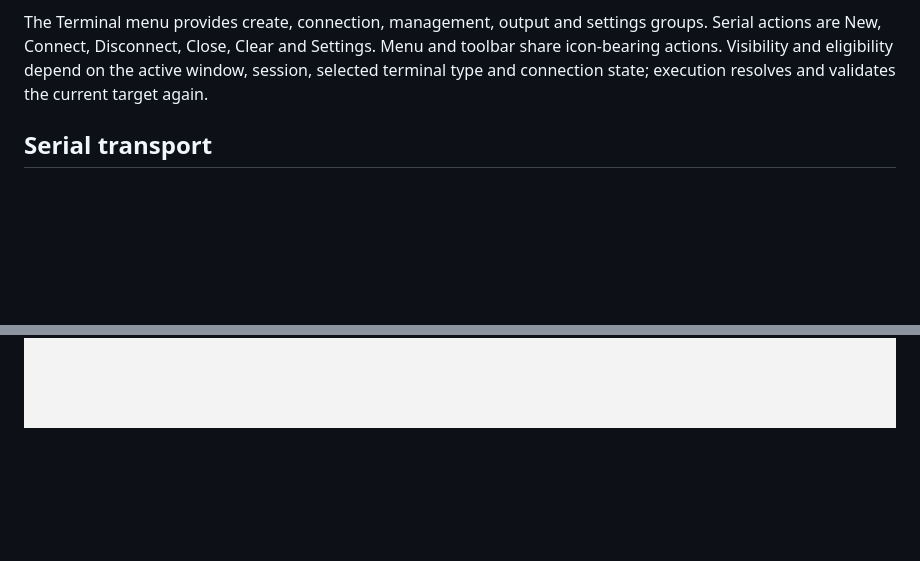
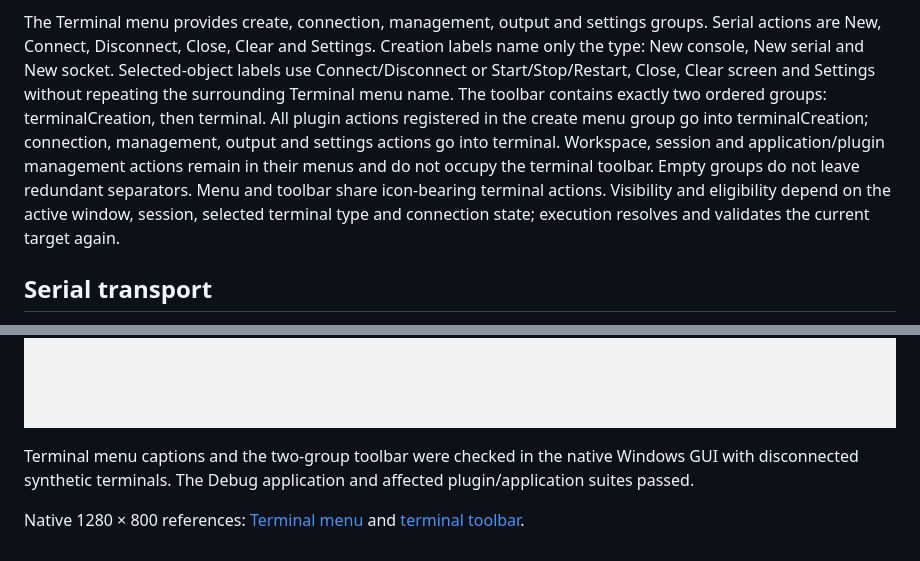
Before and after one commit to Octaviarius/TermMaster, a Markdown page: docs/terminals-and-serial.md, 2 parts joined by grey strips. Rendered like a GitHub page; blank space fills up the shorter version.

Commit message:
app: group toolbar into terminal creation and operations

```diff
--- a/docs/terminals-and-serial.md
+++ b/docs/terminals-and-serial.md
@@ -56,7 +56,15 @@ pages remain isolated and explicitly identified as previews.
 
 The Terminal menu provides create, connection, management, output and settings
 groups. Serial actions are New, Connect, Disconnect, Close, Clear and Settings.
-Menu and toolbar share icon-bearing actions. Visibility and eligibility depend
+Creation labels name only the type: New console, New serial and New socket.
+Selected-object labels use Connect/Disconnect or Start/Stop/Restart, Close,
+Clear screen and Settings without repeating the surrounding Terminal menu name.
+The toolbar contains exactly two ordered groups: terminalCreation, then terminal.
+All plugin actions registered in the create menu group go into terminalCreation;
+connection, management, output and settings actions go into terminal. Workspace,
+session and application/plugin management actions remain in their menus and do
+not occupy the terminal toolbar. Empty groups do not leave redundant separators.
+Menu and toolbar share icon-bearing terminal actions. Visibility and eligibility depend
 on the active window, session, selected terminal type and connection state;
 execution resolves and validates the current target again.
 
@@ -277,3 +285,10 @@ and unselected metadata presentation; application checks verify the same editor
 in defaults and actual terminal settings.
 
 ![Rich port identity, synthetic inventory](images/preferences/RichSerialPorts.png)
+
+Terminal menu captions and the two-group toolbar were checked in the native Windows
+GUI with disconnected synthetic terminals. The Debug application and affected
+plugin/application suites passed.
+
+Native 1280 × 800 references: [Terminal menu](images/TerminalMenu.png) and
+[terminal toolbar](images/TerminalToolbar.png).
```
Also changed, not shown: docs/application.md (+6 -5 lines), docs/contextual-actions.md (+13 -14 lines), docs/images/TerminalMenu.png (added), docs/images/TerminalToolbar.png (added), 5 other files.
